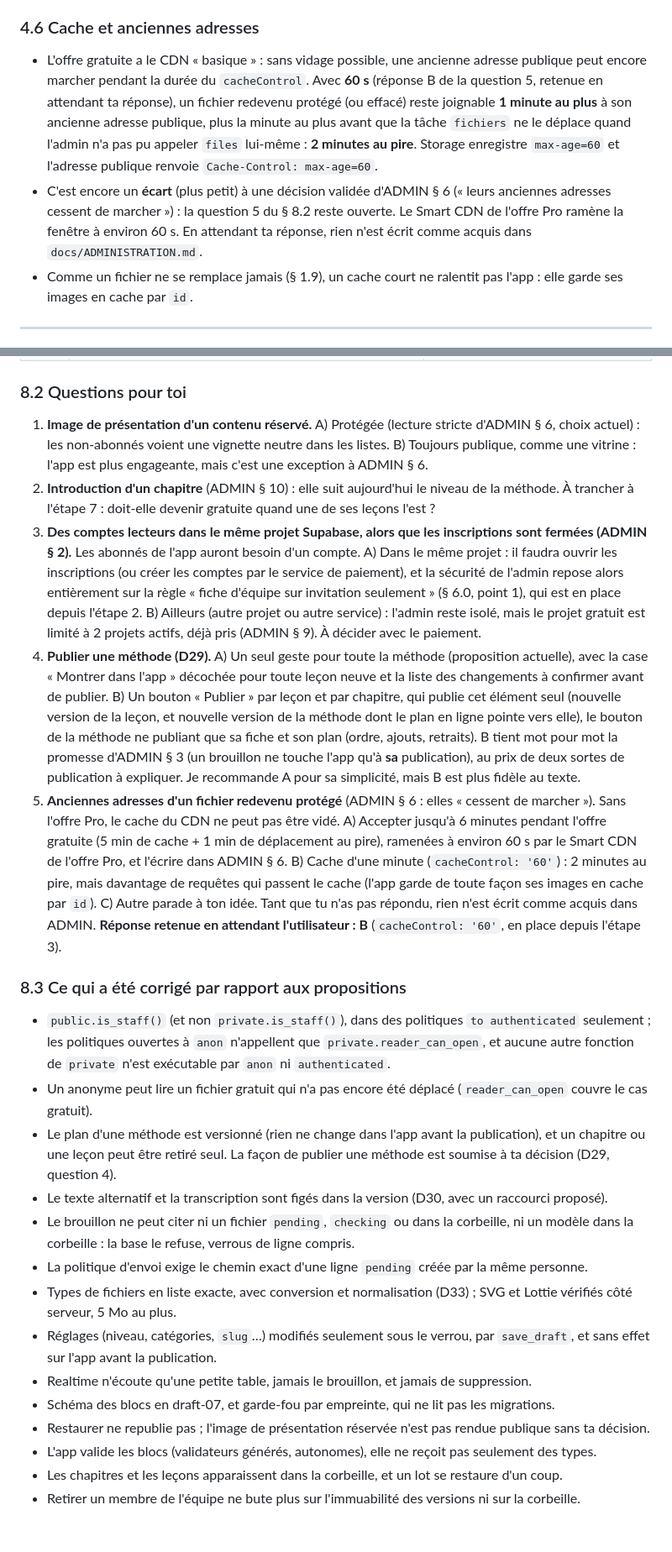
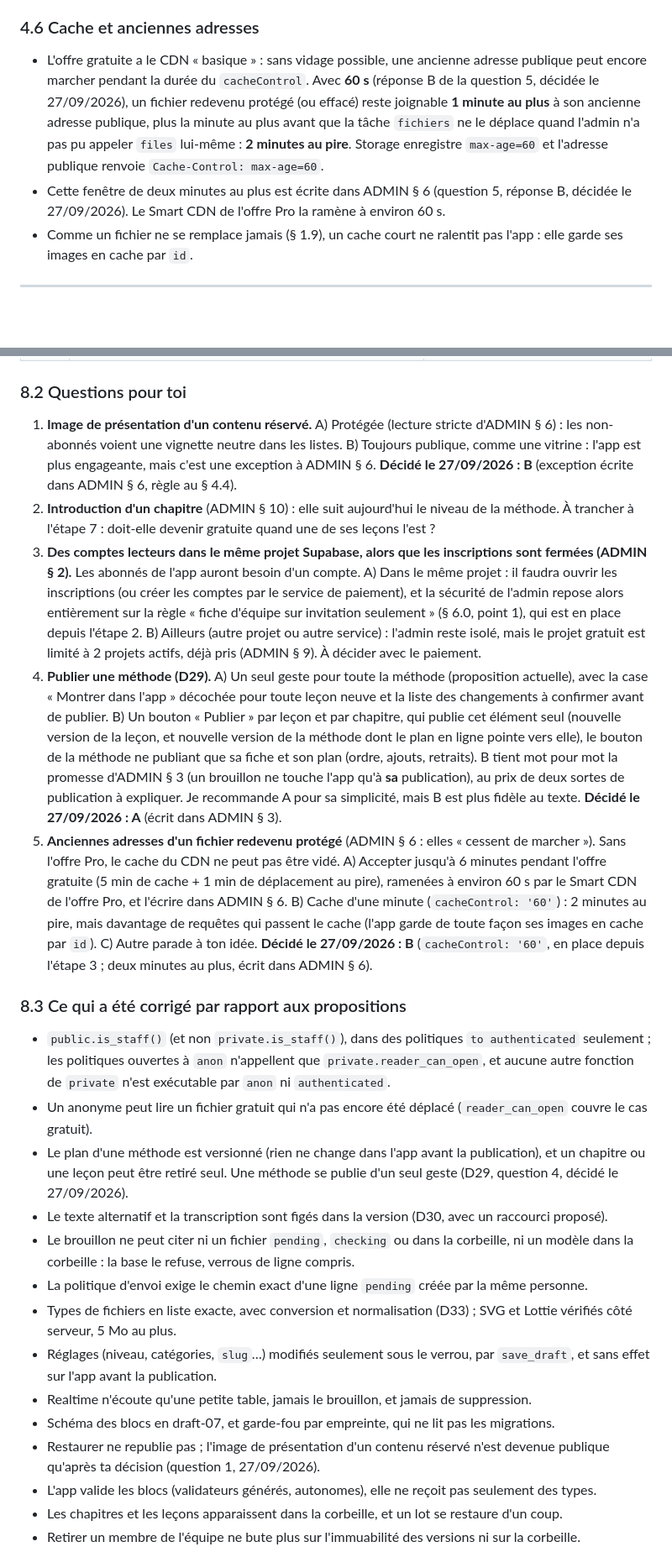
Before and after one commit to Vincent-Lo-Re/Declikora, a Markdown page: docs/ARCHITECTURE-CONTENUS.md, 2 parts joined by grey strips. Shown at 84% size. GitHub-like rendering; blank space fills up the shorter version.

```diff
--- a/docs/ARCHITECTURE-CONTENUS.md
+++ b/docs/ARCHITECTURE-CONTENUS.md
@@ -517,8 +518,8 @@ L'app appelle elle-même `createSignedUrls(paths, durée)` avec sa session (anon
 
 ### 4.6 Cache et anciennes adresses
 
-- L'offre gratuite a le CDN « basique » : sans vidage possible, une ancienne adresse publique peut encore marcher pendant la durée du `cacheControl`. Avec **60 s** (réponse B de la question 5, retenue en attendant ta réponse), un fichier redevenu protégé (ou effacé) reste joignable **1 minute au plus** à son ancienne adresse publique, plus la minute au plus avant que la tâche `fichiers` ne le déplace quand l'admin n'a pas pu appeler `files` lui-même : **2 minutes au pire**. Storage enregistre `max-age=60` et l'adresse publique renvoie `Cache-Control: max-age=60`.
-- C'est encore un **écart** (plus petit) à une décision validée d'ADMIN § 6 (« leurs anciennes adresses cessent de marcher ») : la question 5 du § 8.2 reste ouverte. Le Smart CDN de l'offre Pro ramène la fenêtre à environ 60 s. En attendant ta réponse, rien n'est écrit comme acquis dans `docs/ADMINISTRATION.md`.
+- L'offre gratuite a le CDN « basique » : sans vidage possible, une ancienne adresse publique peut encore marcher pendant la durée du `cacheControl`. Avec **60 s** (réponse B de la question 5, décidée le 27/09/2026), un fichier redevenu protégé (ou effacé) reste joignable **1 minute au plus** à son ancienne adresse publique, plus la minute au plus avant que la tâche `fichiers` ne le déplace quand l'admin n'a pas pu appeler `files` lui-même : **2 minutes au pire**. Storage enregistre `max-age=60` et l'adresse publique renvoie `Cache-Control: max-age=60`.
+- Cette fenêtre de deux minutes au plus est écrite dans ADMIN § 6 (question 5, réponse B, décidée le 27/09/2026). Le Smart CDN de l'offre Pro la ramène à environ 60 s.
 - Comme un fichier ne se remplace jamais (§ 1.9), un cache court ne ralentit pas l'app : elle garde ses images en cache par `id`.
 
 ---
@@ -834,17 +835,17 @@ Les noms des jobs ne changent pas : les Deployment Checks de Vercel attendent «
 
 ### 8.2 Questions pour toi
 
-1. **Image de présentation d'un contenu réservé.** A) Protégée (lecture stricte d'ADMIN § 6, choix actuel) : les non-abonnés voient une vignette neutre dans les listes. B) Toujours publique, comme une vitrine : l'app est plus engageante, mais c'est une exception à ADMIN § 6.
+1. **Image de présentation d'un contenu réservé.** A) Protégée (lecture stricte d'ADMIN § 6) : les non-abonnés voient une vignette neutre dans les listes. B) Toujours publique, comme une vitrine : l'app est plus engageante, mais c'est une exception à ADMIN § 6. **Décidé le 27/09/2026 : B** (exception écrite dans ADMIN § 6, règle au § 4.4).
 2. **Introduction d'un chapitre** (ADMIN § 10) : elle suit aujourd'hui le niveau de la méthode. À trancher à l'étape 7 : doit-elle devenir gratuite quand une de ses leçons l'est ?
 3. **Des comptes lecteurs dans le même projet Supabase, alors que les inscriptions sont fermées (ADMIN § 2).** Les abonnés de l'app auront besoin d'un compte. A) Dans le même projet : il faudra ouvrir les inscriptions (ou créer les comptes par le service de paiement), et la sécurité de l'admin repose alors entièrement sur la règle « fiche d'équipe sur invitation seulement » (§ 6.0, point 1), qui est en place depuis l'étape 2. B) Ailleurs (autre projet ou autre service) : l'admin reste isolé, mais le projet gratuit est limité à 2 projets actifs, déjà pris (ADMIN § 9). À décider avec le paiement.
-4. **Publier une méthode (D29).** A) Un seul geste pour toute la méthode (proposition actuelle), avec la case « Montrer dans l'app » décochée pour toute leçon neuve et la liste des changements à confirmer avant de publier. B) Un bouton « Publier » par leçon et par chapitre, qui publie cet élément seul (nouvelle version de la leçon, et nouvelle version de la méthode dont le plan en ligne pointe vers elle), le bouton de la méthode ne publiant que sa fiche et son plan (ordre, ajouts, retraits). B tient mot pour mot la promesse d'ADMIN § 3 (un brouillon ne touche l'app qu'à **sa** publication), au prix de deux sortes de publication à expliquer. Je recommande A pour sa simplicité, mais B est plus fidèle au texte.
-5. **Anciennes adresses d'un fichier redevenu protégé** (ADMIN § 6 : elles « cessent de marcher »). Sans l'offre Pro, le cache du CDN ne peut pas être vidé. A) Accepter jusqu'à 6 minutes pendant l'offre gratuite (5 min de cache + 1 min de déplacement au pire), ramenées à environ 60 s par le Smart CDN de l'offre Pro, et l'écrire dans ADMIN § 6. B) Cache d'une minute (`cacheControl: '60'`) : 2 minutes au pire, mais davantage de requêtes qui passent le cache (l'app garde de toute façon ses images en cache par `id`). C) Autre parade à ton idée. Tant que tu n'as pas répondu, rien n'est écrit comme acquis dans ADMIN. **Réponse retenue en attendant l'utilisateur : B** (`cacheControl: '60'`, en place depuis l'étape 3).
+4. **Publier une méthode (D29).** A) Un seul geste pour toute la méthode (proposition actuelle), avec la case « Montrer dans l'app » décochée pour toute leçon neuve et la liste des changements à confirmer avant de publier. B) Un bouton « Publier » par leçon et par chapitre, qui publie cet élément seul (nouvelle version de la leçon, et nouvelle version de la méthode dont le plan en ligne pointe vers elle), le bouton de la méthode ne publiant que sa fiche et son plan (ordre, ajouts, retraits). B tient mot pour mot la promesse d'ADMIN § 3 (un brouillon ne touche l'app qu'à **sa** publication), au prix de deux sortes de publication à expliquer. Je recommande A pour sa simplicité, mais B est plus fidèle au texte. **Décidé le 27/09/2026 : A** (écrit dans ADMIN § 3).
+5. **Anciennes adresses d'un fichier redevenu protégé** (ADMIN § 6 : elles « cessent de marcher »). Sans l'offre Pro, le cache du CDN ne peut pas être vidé. A) Accepter jusqu'à 6 minutes pendant l'offre gratuite (5 min de cache + 1 min de déplacement au pire), ramenées à environ 60 s par le Smart CDN de l'offre Pro, et l'écrire dans ADMIN § 6. B) Cache d'une minute (`cacheControl: '60'`) : 2 minutes au pire, mais davantage de requêtes qui passent le cache (l'app garde de toute façon ses images en cache par `id`). C) Autre parade à ton idée. **Décidé le 27/09/2026 : B** (`cacheControl: '60'`, en place depuis l'étape 3 ; deux minutes au plus, écrit dans ADMIN § 6).
 
 ### 8.3 Ce qui a été corrigé par rapport aux propositions
 
 - `public.is_staff()` (et non `private.is_staff()`), dans des politiques `to authenticated` seulement ; les politiques ouvertes à `anon` n'appellent que `private.reader_can_open`, et aucune autre fonction de `private` n'est exécutable par `anon` ni `authenticated`.
 - Un anonyme peut lire un fichier gratuit qui n'a pas encore été déplacé (`reader_can_open` couvre le cas gratuit).
-- Le plan d'une méthode est versionné (rien ne change dans l'app avant la publication), et un chapitre ou une leçon peut être retiré seul. La façon de publier une méthode est soumise à ta décision (D29, question 4).
+- Le plan d'une méthode est versionné (rien ne change dans l'app avant la publication), et un chapitre ou une leçon peut être retiré seul. Une méthode se publie d'un seul geste (D29, question 4, décidé le 27/09/2026).
 - Le texte alternatif et la transcription sont figés dans la version (D30, avec un raccourci proposé).
 - Le brouillon ne peut citer ni un fichier `pending`, `checking` ou dans la corbeille, ni un modèle dans la corbeille : la base le refuse, verrous de ligne compris.
 - La politique d'envoi exige le chemin exact d'une ligne `pending` créée par la même personne.
@@ -852,7 +853,7 @@ Les noms des jobs ne changent pas : les Deployment Checks de Vercel attendent «
 - Réglages (niveau, catégories, `slug`…) modifiés seulement sous le verrou, par `save_draft`, et sans effet sur l'app avant la publication.
 - Realtime n'écoute qu'une petite table, jamais le brouillon, et jamais de suppression.
 - Schéma des blocs en draft-07, et garde-fou par empreinte, qui ne lit pas les migrations.
-- Restaurer ne republie pas ; l'image de présentation réservée n'est pas rendue publique sans ta décision.
+- Restaurer ne republie pas ; l'image de présentation d'un contenu réservé n'est devenue publique qu'après ta décision (question 1, 27/09/2026).
 - L'app valide les blocs (validateurs générés, autonomes), elle ne reçoit pas seulement des types.
 - Les chapitres et les leçons apparaissent dans la corbeille, et un lot se restaure d'un coup.
 - Retirer un membre de l'équipe ne bute plus sur l'immuabilité des versions ni sur la corbeille.
```
Also changed, not shown: other parts of docs/ARCHITECTURE-CONTENUS.md (+14 -13 lines), docs/ADMINISTRATION.md (+3 -2 lines).
